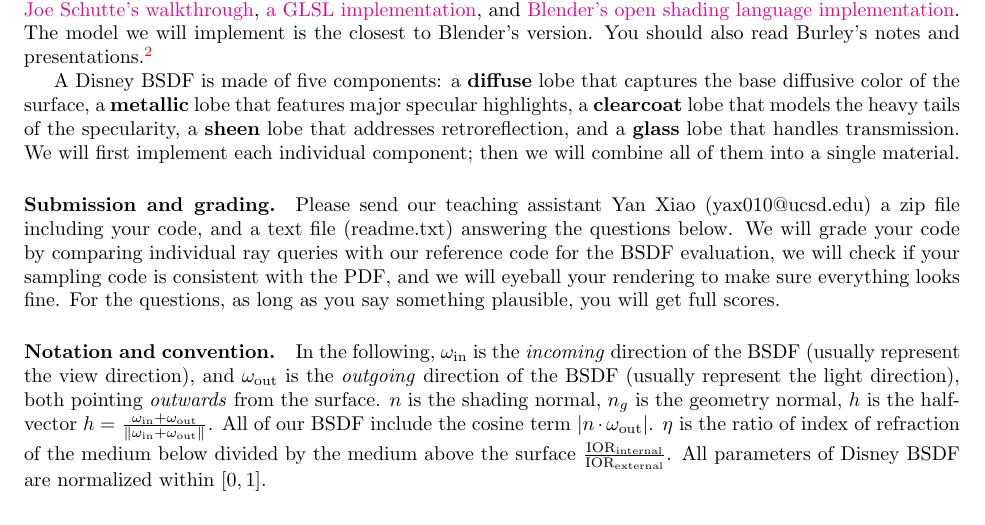
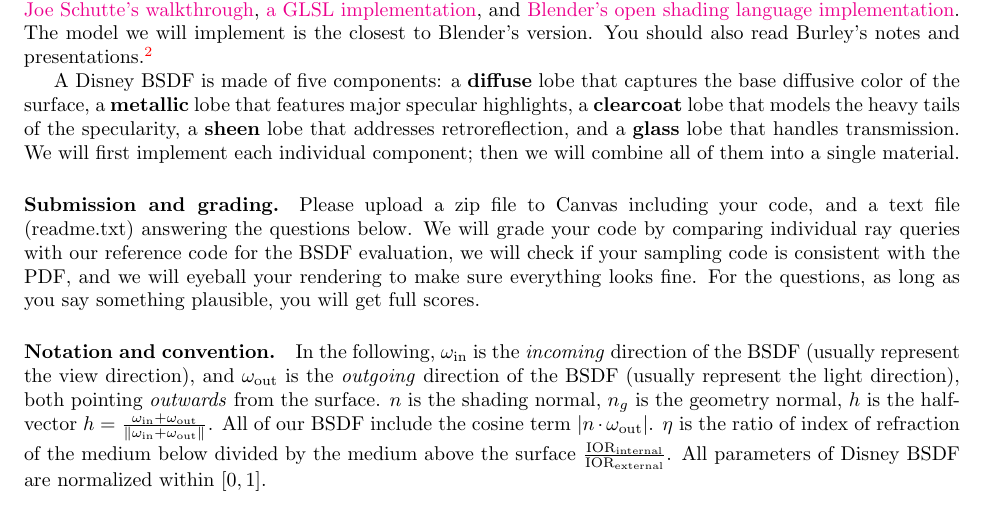
Before and after one commit to wuyah/lajolla_public_cse272, a LaTeX problem sheet (handouts/homework1.tex): part of page 2 of 11, cut so that both start at the same text. Compiled offline with pdfLaTeX.

Commit message:
Fix a typo in hw1 handout

```diff
--- a/handouts/homework1.tex
+++ b/handouts/homework1.tex
@@ -16,7 +16,7 @@ We will implement the Disney BSDF with slight simplifications: first, we won't i
 
 A Disney BSDF is made of five components: a \textbf{diffuse} lobe that captures the base diffusive color of the surface, a \textbf{metallic} lobe that features major specular highlights, a \textbf{clearcoat} lobe that models the heavy tails of the specularity, a \textbf{sheen} lobe that addresses retroreflection, and a \textbf{glass} lobe that handles transmission. We will first implement each individual component; then we will combine all of them into a single material.
 
-\paragraph{Submission and grading.} Please send our teaching assistant Yan Xiao (yax010@ucsd.edu) a zip file including your code, and a text file (readme.txt) answering the questions below. We will grade your code by comparing individual ray queries with our reference code for the BSDF evaluation, we will check if your sampling code is consistent with the PDF, and we will eyeball your rendering to make sure everything looks fine. For the questions, as long as you say something plausible, you will get full scores.
+\paragraph{Submission and grading.} Please upload a zip file to Canvas including your code, and a text file (readme.txt) answering the questions below. We will grade your code by comparing individual ray queries with our reference code for the BSDF evaluation, we will check if your sampling code is consistent with the PDF, and we will eyeball your rendering to make sure everything looks fine. For the questions, as long as you say something plausible, you will get full scores.
 
 \paragraph{Notation and convention.} In the following, $\omega_{\text{in}}$ is the \emph{incoming} direction of the BSDF (usually represent the view direction), and $\omega_{\text{out}}$ is the \emph{outgoing} direction of the BSDF (usually represent the light direction), both pointing \emph{outwards} from the surface. $n$ is the shading normal, $n_g$ is the geometry normal, $h$ is the half-vector $h = \frac{\omega_{\text{in}} + \omega_{\text{out}}}{\|\omega_{\text{in}} + \omega_{\text{out}}\|}$. All of our BSDF include the cosine term $|n \cdot \omega_{\text{out}}|$. $\eta$ is the ratio of index of refraction of the medium below divided by the medium above the surface $\frac{\text{IOR}_{\text{internal}}}{\text{IOR}_{\text{external}}}$. All parameters of Disney BSDF are normalized within $[0, 1]$.
 
```
Also changed, not shown: handouts/homework1.tex (2 more changed lines).
